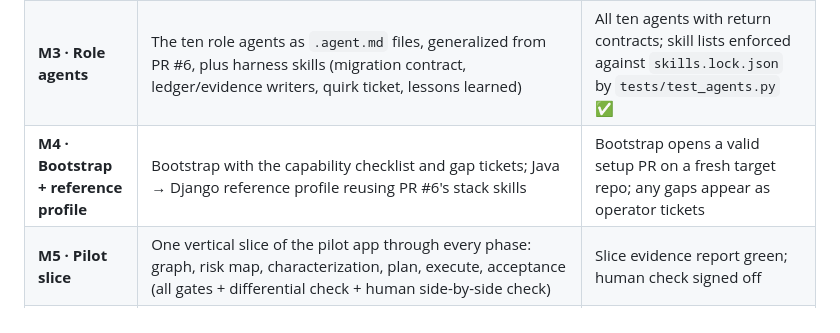
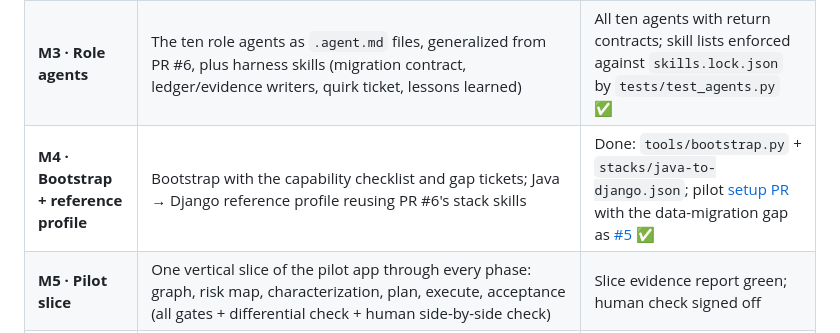
Before and after one commit to martins-vds/ai-factory-swarm, a Markdown page: docs/roadmap.md, the part around the change. Drawn GitHub-style.

```diff
--- a/docs/roadmap.md
+++ b/docs/roadmap.md
@@ -10,7 +10,7 @@ the app PR #6 was built for, migrating Java → Python/Django.
 | **M1 · Spikes** | (a) Run Understand Anything (`/understand`, `/understand-domain`) on the pilot source; confirm the node/edge types the ledger needs appear (endpoints, screens, tables, flows, `tested_by`) and measure time and cost. (b) Assign a test issue to the Copilot coding agent with a custom agent and a read-only source checkout in setup steps. (c) Run CRAP and PIT mutation testing on the pilot source and a Python target stub. (d) Output hygiene: run RTK on the pilot's Maven/pytest output and confirm how its Copilot `preToolUse` hook behaves in the Copilot coding agent (rewrite or deny-with-suggestion). | Done: [findings](spikes/m1/findings.md) (spikes 1–5) ✅ |
 | **M2 · Harness skeleton** | Repo layout; the `afs-run` gate wrapper; JSON Schemas for `profile.yaml`, `capabilities.yaml` and ledger entries; evaluate and pin the built-in skill menu (mattpocock/skills, hackathon-sourced skills, ciembor/agent-rules-books candidates), confirm each license allows redistribution, and resolve overlaps (e.g. `architecture-patterns` vs ciembor's architecture rules); vendor `afs-` copies of user-invoked skills | Schemas validate samples in CI; menu pinned in `skills.lock.json`; vendored copies drift-checked ✅ |
 | **M3 · Role agents** | The ten role agents as `.agent.md` files, generalized from PR #6, plus harness skills (migration contract, ledger/evidence writers, quirk ticket, lessons learned) | All ten agents with return contracts; skill lists enforced against `skills.lock.json` by `tests/test_agents.py` ✅ |
-| **M4 · Bootstrap + reference profile** | Bootstrap with the capability checklist and gap tickets; Java → Django reference profile reusing PR #6's stack skills | Bootstrap opens a valid setup PR on a fresh target repo; any gaps appear as operator tickets |
+| **M4 · Bootstrap + reference profile** | Bootstrap with the capability checklist and gap tickets; Java → Django reference profile reusing PR #6's stack skills | Done: `tools/bootstrap.py` + `stacks/java-to-django.json`; pilot [setup PR](https://github.com/martins-vds/ai-factory-pilot-target/pull/6) with the data-migration gap as [#5](https://github.com/martins-vds/ai-factory-pilot-target/issues/5) ✅ |
 | **M5 · Pilot slice** | One vertical slice of the pilot app through every phase: graph, risk map, characterization, plan, execute, acceptance (all gates + differential check + human side-by-side check) | Slice evidence report green; human check signed off |
 | **M6 · Scale test** | Several slices in parallel, local and remote workers mixed, including a data-migration slice | No ledger conflicts; a killed worker is resumed from its ticket alone |
 | **M7 · Second language pair** | e.g. C# → Python or .NET Framework → .NET 8 | Pilot slice green with **no changes to role agents**; only a new profile and stack skills |
```
Also changed, not shown: README.md (+9 -3 lines), docs/architecture.md (+5 -2 lines).
